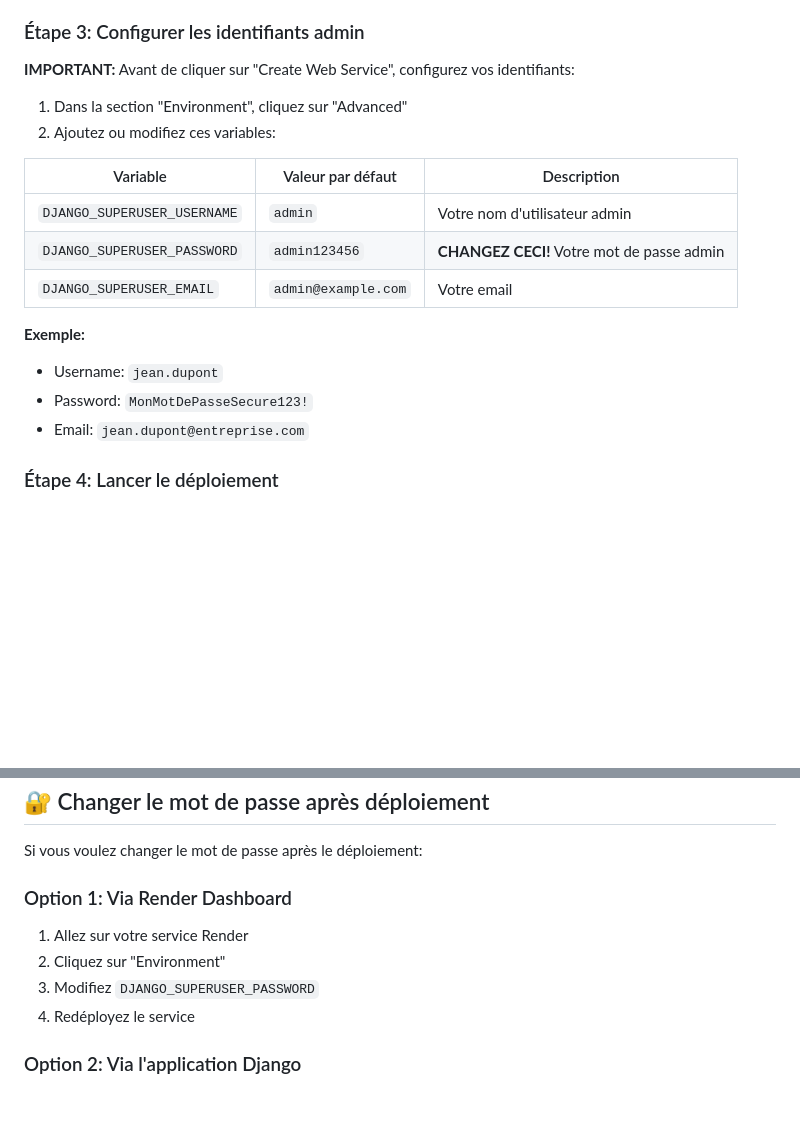
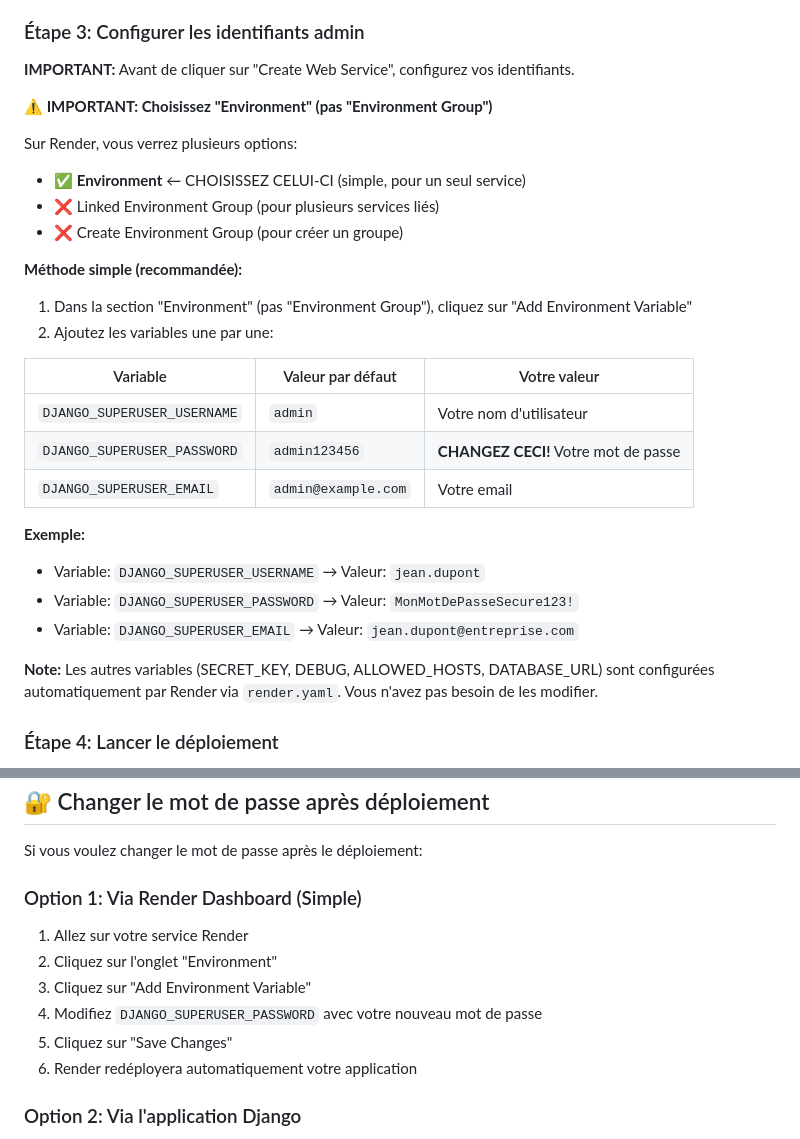
Before and after one commit to nito12973-hue/GestionRH, a Markdown page: README_ACHETEUR.md, 2 parts joined by grey strips. GitHub-like rendering; blank space fills up the shorter version.

Commit message:
Clarification: choisir Environment (pas Environment Group) sur Render

```diff
--- a/README_ACHETEUR.md
+++ b/README_ACHETEUR.md
@@ -13,21 +13,32 @@
 
 ### Étape 3: Configurer les identifiants admin
 
-**IMPORTANT:** Avant de cliquer sur "Create Web Service", configurez vos identifiants:
+**IMPORTANT:** Avant de cliquer sur "Create Web Service", configurez vos identifiants.
 
-1. Dans la section "Environment", cliquez sur "Advanced"
-2. Ajoutez ou modifiez ces variables:
+**⚠️ IMPORTANT: Choisissez "Environment" (pas "Environment Group")**
 
-| Variable | Valeur par défaut | Description |
-|----------|------------------|-------------|
-| `DJANGO_SUPERUSER_USERNAME` | `admin` | Votre nom d'utilisateur admin |
-| `DJANGO_SUPERUSER_PASSWORD` | `admin123456` | **CHANGEZ CECI!** Votre mot de passe admin |
+Sur Render, vous verrez plusieurs options:
+- ✅ **Environment** ← CHOISISSEZ CELUI-CI (simple, pour un seul service)
+- ❌ Linked Environment Group (pour plusieurs services liés)
+- ❌ Create Environment Group (pour créer un groupe)
+
+**Méthode simple (recommandée):**
+
+1. Dans la section "Environment" (pas "Environment Group"), cliquez sur "Add Environment Variable"
+2. Ajoutez les variables une par une:
+
+| Variable | Valeur par défaut | Votre valeur |
+|----------|------------------|--------------|
+| `DJANGO_SUPERUSER_USERNAME` | `admin` | Votre nom d'utilisateur |
+| `DJANGO_SUPERUSER_PASSWORD` | `admin123456` | **CHANGEZ CECI!** Votre mot de passe |
 | `DJANGO_SUPERUSER_EMAIL` | `admin@example.com` | Votre email |
 
 **Exemple:**
-- Username: `jean.dupont`
-- Password: `MonMotDePasseSecure123!`
-- Email: `jean.dupont@entreprise.com`
+- Variable: `DJANGO_SUPERUSER_USERNAME` → Valeur: `jean.dupont`
+- Variable: `DJANGO_SUPERUSER_PASSWORD` → Valeur: `MonMotDePasseSecure123!`
+- Variable: `DJANGO_SUPERUSER_EMAIL` → Valeur: `jean.dupont@entreprise.com`
+
+**Note:** Les autres variables (SECRET_KEY, DEBUG, ALLOWED_HOSTS, DATABASE_URL) sont configurées automatiquement par Render via `render.yaml`. Vous n'avez pas besoin de les modifier.
 
 ### Étape 4: Lancer le déploiement
 1. Cliquez sur "Create Web Service"
@@ -58,11 +69,14 @@
 
 Si vous voulez changer le mot de passe après le déploiement:
 
-### Option 1: Via Render Dashboard
+### Option 1: Via Render Dashboard (Simple)
+
 1. Allez sur votre service Render
-2. Cliquez sur "Environment"
-3. Modifiez `DJANGO_SUPERUSER_PASSWORD`
-4. Redéployez le service
+2. Cliquez sur l'onglet "Environment"
+3. Cliquez sur "Add Environment Variable"
+4. Modifiez `DJANGO_SUPERUSER_PASSWORD` avec votre nouveau mot de passe
+5. Cliquez sur "Save Changes"
+6. Render redéployera automatiquement votre application
 
 ### Option 2: Via l'application Django
 1. Connectez-vous avec l'ancien mot de passe
```
